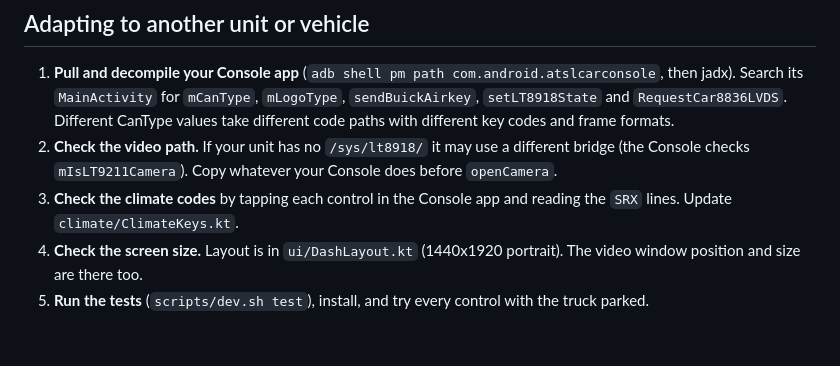
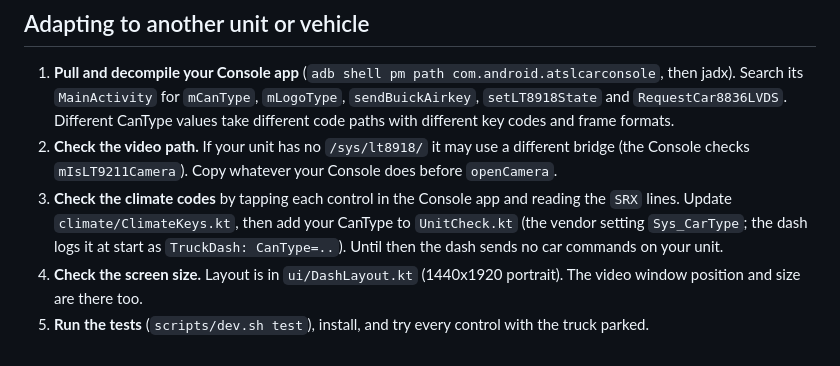
Before and after one commit to itxjobe/truckdash, a Markdown page: docs/how-it-works.md, the part around the change. Rendered like a GitHub page.

```diff
--- a/docs/how-it-works.md
+++ b/docs/how-it-works.md
@@ -118,7 +118,9 @@ See [notes/bottom-bar.md](notes/bottom-bar.md).
 2. **Check the video path.** If your unit has no `/sys/lt8918/` it may use a different bridge
    (the Console checks `mIsLT9211Camera`). Copy whatever your Console does before `openCamera`.
 3. **Check the climate codes** by tapping each control in the Console app and reading the `SRX`
-   lines. Update `climate/ClimateKeys.kt`.
+   lines. Update `climate/ClimateKeys.kt`, then add your CanType to `UnitCheck.kt` (the vendor
+   setting `Sys_CarType`; the dash logs it at start as `TruckDash: CanType=..`). Until then the dash
+   sends no car commands on your unit.
 4. **Check the screen size.** Layout is in `ui/DashLayout.kt` (1440x1920 portrait). The video window
    position and size are there too.
 5. **Run the tests** (`scripts/dev.sh test`), install, and try every control with the truck parked.
```
Also changed, not shown: README.md (+12 -2 lines), docs/images/in-truck-carplay.jpg, docs/images/in-truck-gm-home.jpg, 12 other files.
